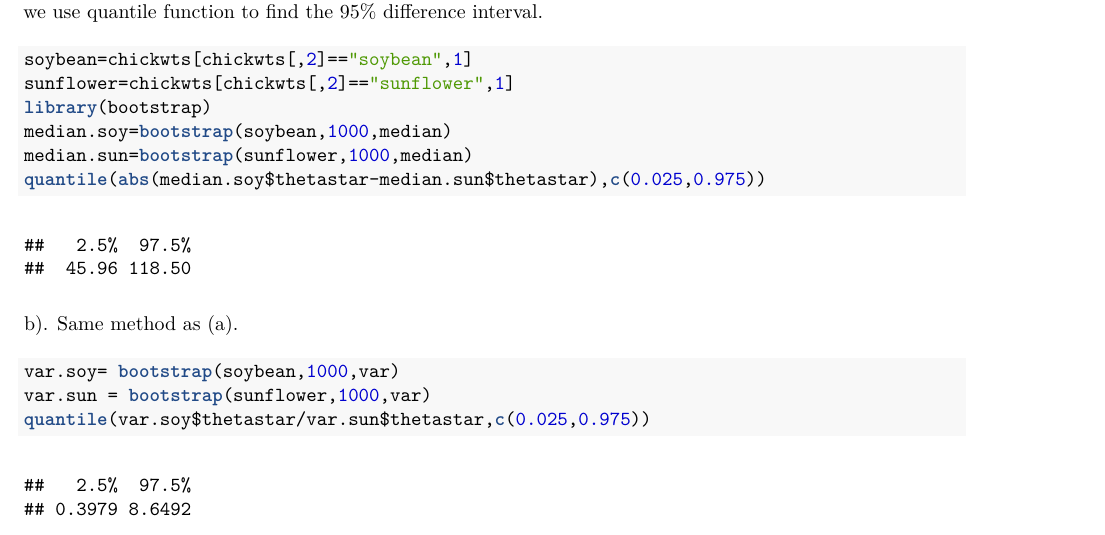
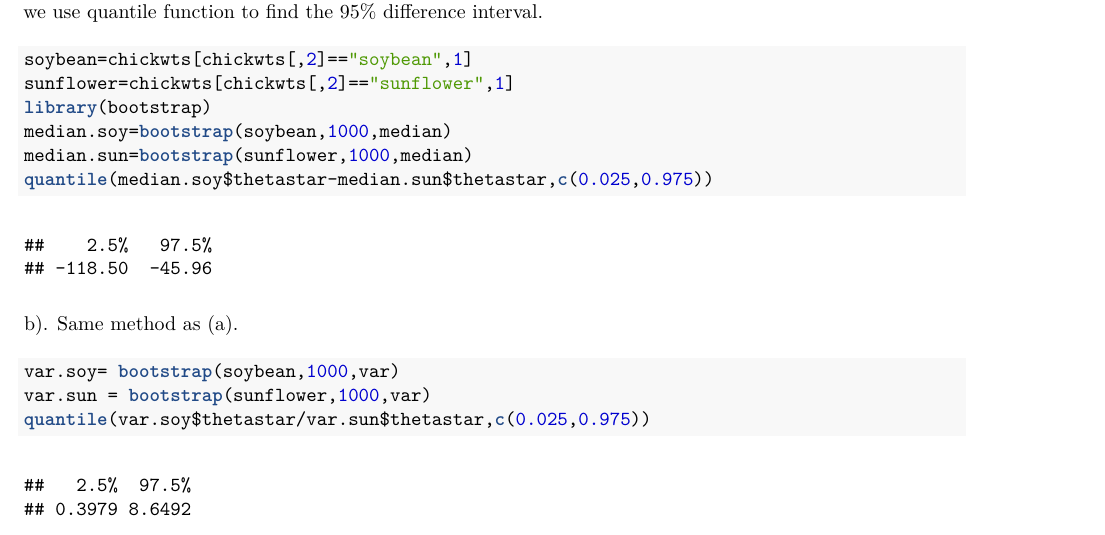
Before and after one commit to liangquanzhou/ADA, an R Markdown document (hw2/2014-09-19-HW2-Liangquan-Zhou.Rmd): part of page 3 of 5, cut so that both start at the same text. The pictures show the output file hw2/2014-09-19-HW2-Liangquan-Zhou.pdf that the author committed with the source.

Commit message:
final commit

````diff
--- a/hw2/2014-09-19-HW2-Liangquan-Zhou.Rmd
+++ b/hw2/2014-09-19-HW2-Liangquan-Zhou.Rmd
@@ -103,7 +103,7 @@ sunflower=chickwts[chickwts[,2]=="sunflower",1]
 library(bootstrap)
 median.soy=bootstrap(soybean,1000,median)
 median.sun=bootstrap(sunflower,1000,median)
-quantile(abs(median.soy$thetastar-median.sun$thetastar),c(0.025,0.975))
+quantile(median.soy$thetastar-median.sun$thetastar,c(0.025,0.975))
 ```
 
 b). Same method as (a).
````
Also changed, not shown: 2014-09-19-HW2-Liangquan-Zhou.pdf (added), hw2/2014-09-19-HW2-Liangquan-Zhou.pdf.
